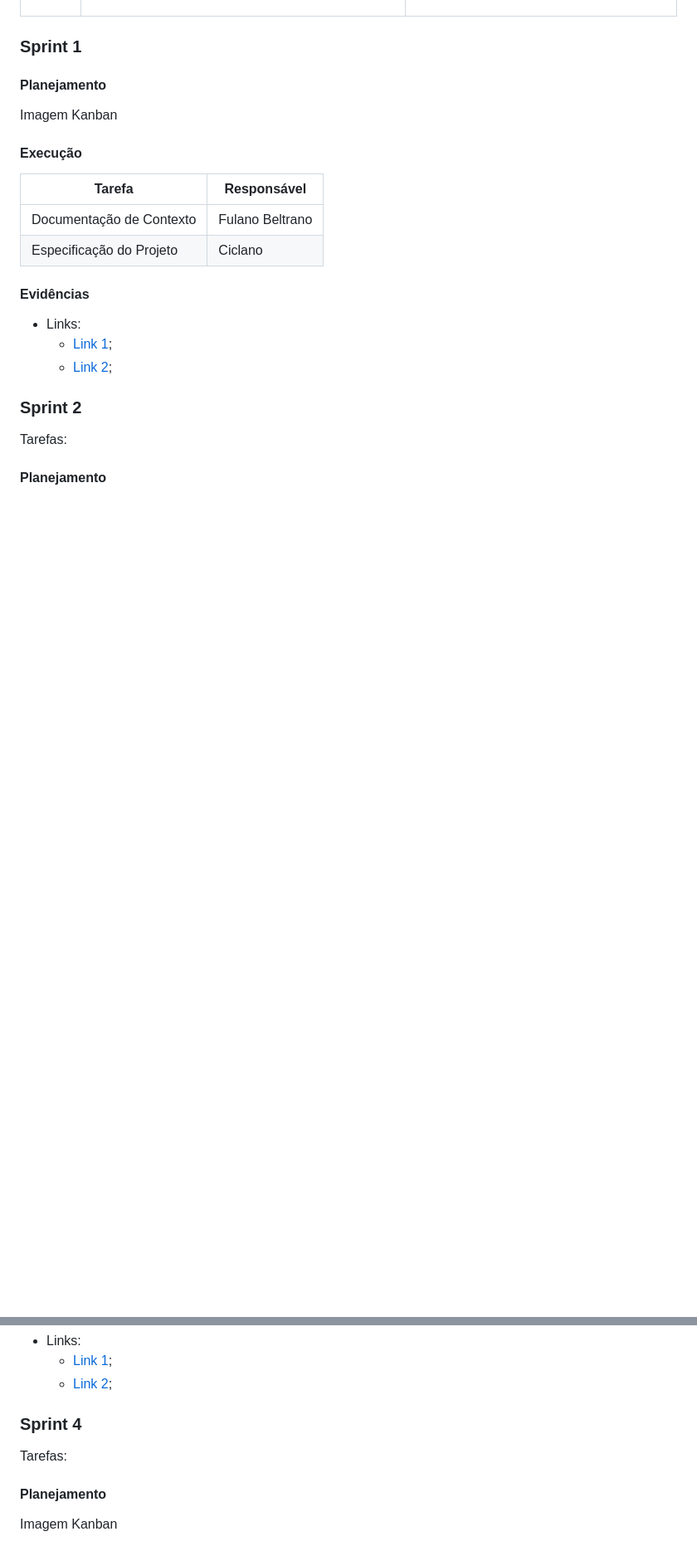
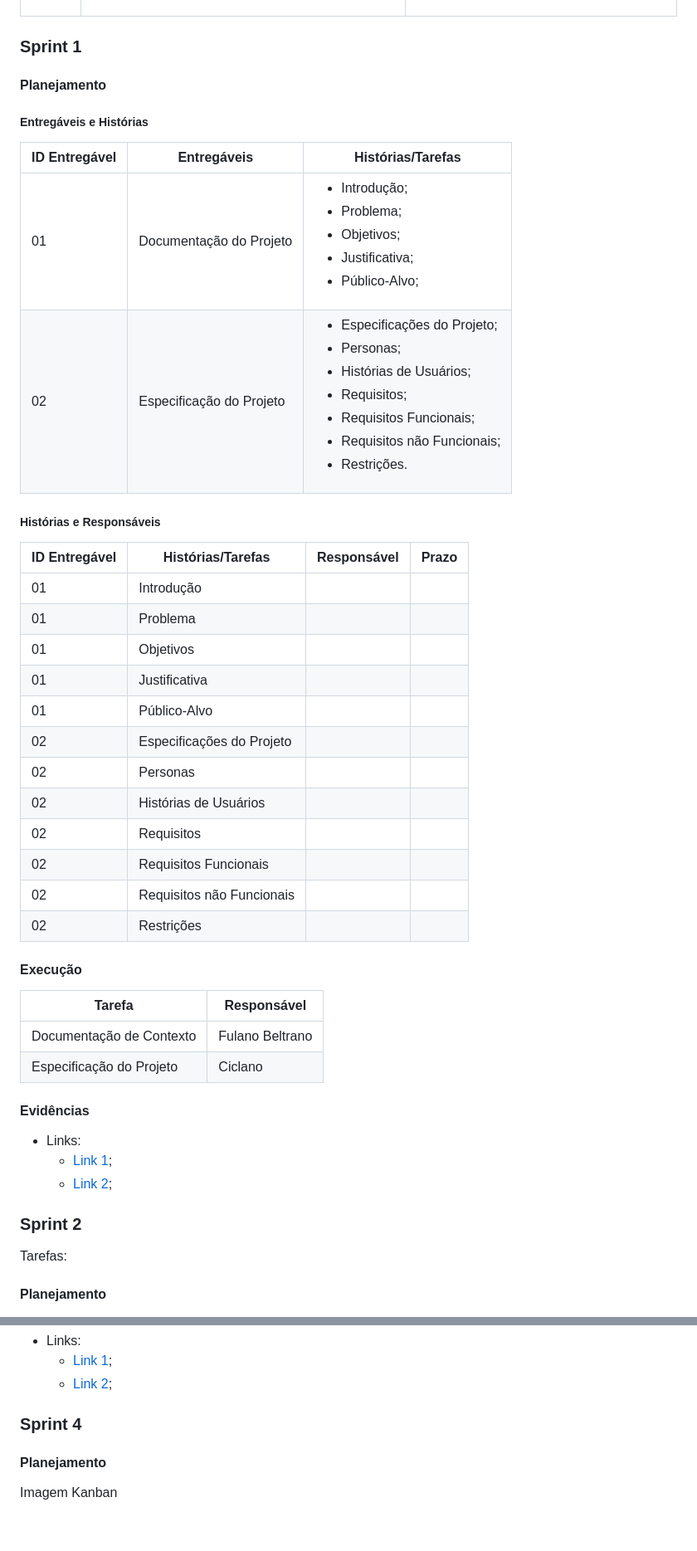
Before and after one commit to ICEI-PUC-Minas-PMV-ADS/PMV-ADS-2023-1-E1-PROJ-WEB-T15-Time3-CineGuide, a Markdown page: docs/03-Metodologia.md, 2 parts joined by grey strips. Shown: that part at 83% size. Drawn GitHub-style; blank space fills up the shorter version.

Commit message:
Planejamento da Sprint 1

```diff
--- a/docs/03-Metodologia.md
+++ b/docs/03-Metodologia.md
@@ -61,7 +61,31 @@ Sprint   | Etapa da Disciplina                                         | Entreg
 
 #### **Planejamento**
 
-Imagem Kanban
+##### Entregáveis e Histórias
+
+ID Entregável | Entregáveis              | Histórias/Tarefas
+------------- | ------------------------ | ---------------------
+01            | Documentação do Projeto  | <ul><li>Introdução;</li><li>Problema;</li><li>Objetivos;</li><li>Justificativa;</li><li>Público-Alvo;</li></ul>
+02            | Especificação do Projeto | <ul><li>Especificações do Projeto;</li><li>Personas;</li><li>Histórias de Usuários;</li><li>Requisitos;</li><li>Requisitos Funcionais;</li><li>Requisitos não Funcionais;</li><li>Restrições.</li></ul>
+
+##### Histórias e Responsáveis
+
+ID Entregável | Histórias/Tarefas           | Responsável       | Prazo
+------------- | --------------------------- | ----------------- | ------------
+01            | Introdução                  |                   |
+01            | Problema                    |                   |
+01            | Objetivos                   |                   |
+01            | Justificativa               |                   |
+01            | Público-Alvo                |                   |
+02            | Especificações do Projeto   |                   |
+02            | Personas                    |                   |
+02            | Histórias de Usuários       |                   |
+02            | Requisitos                  |                   |
+02            | Requisitos Funcionais       |                   |
+02            | Requisitos não Funcionais   |                   |
+02            | Restrições                  |                   |
+
+
 
 #### **Execução**
 | Tarefa | Responsável |
@@ -75,7 +99,6 @@ Imagem Kanban
 - Links:
   - [Link 1](https://google.com.br);
   - [Link 2](https://google.com.br);
-
 
 
 ### **Sprint 2**
@@ -121,8 +147,6 @@ Imagem Kanban
   - [Link 2](https://google.com.br);
 
 ### **Sprint 4**
-
-Tarefas:
 
 #### **Planejamento**
 
```
Also changed, not shown: other parts of docs/03-Metodologia.md (+6 -3 lines).
